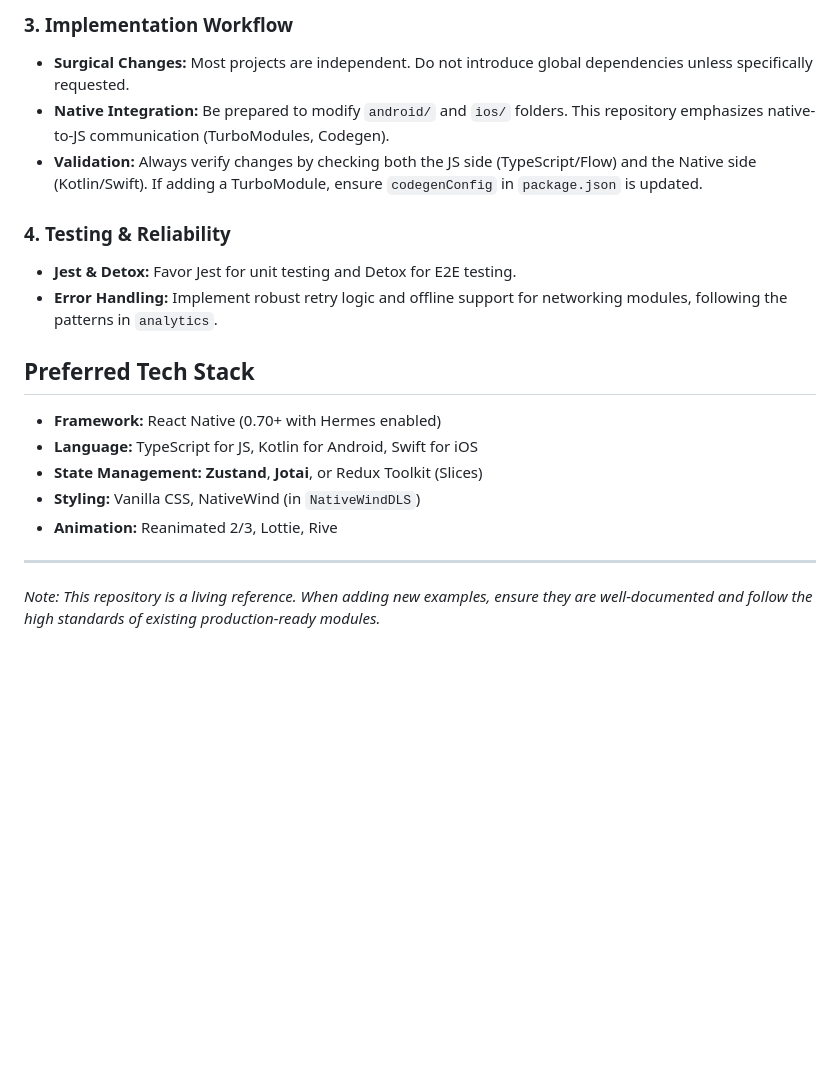
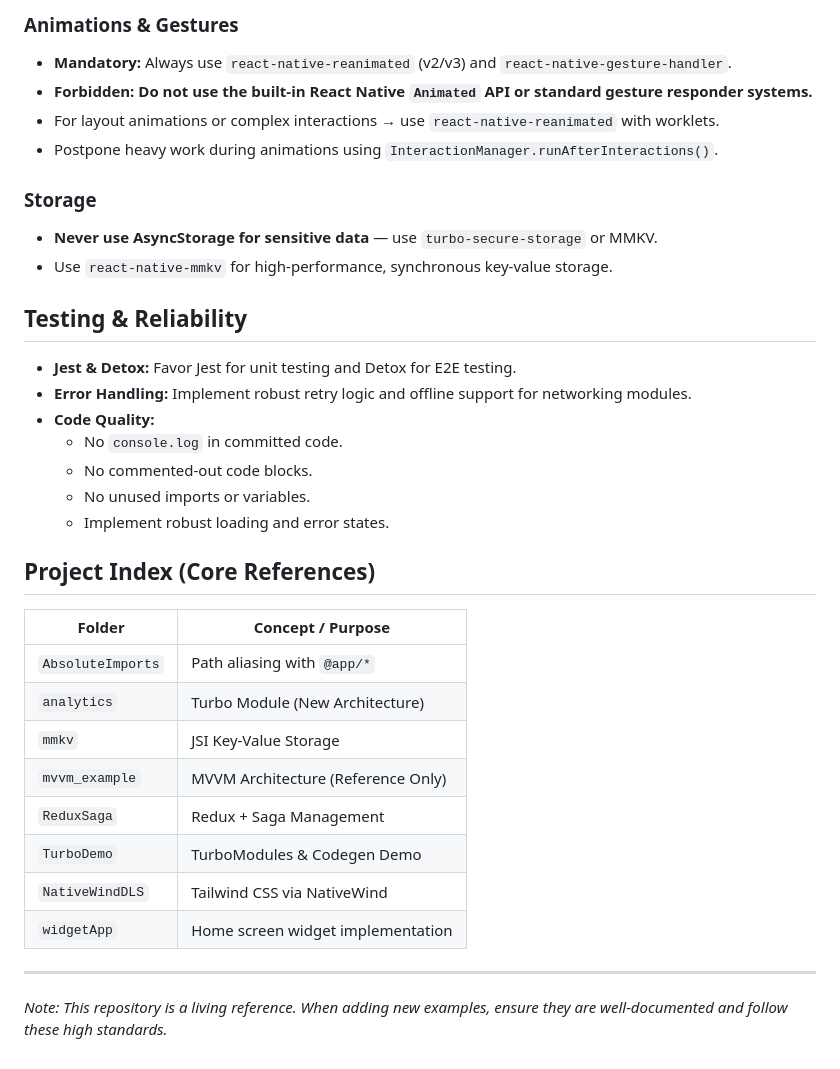
Before and after one commit to shubhamd99/react_native, a Markdown page: GEMINI.md, the part around one of its changes. GitHub-like rendering; blank space fills up the shorter version.

```diff
--- a/GEMINI.md
+++ b/GEMINI.md
@@ -28,19 +53,34 @@ When working in this repository, adhere to the following mandates:
 
-### 3. Implementation Workflow
-- **Surgical Changes:** Most projects are independent. Do not introduce global dependencies unless specifically requested.
-- **Native Integration:** Be prepared to modify `android/` and `ios/` folders. This repository emphasizes native-to-JS communication (TurboModules, Codegen).
-- **Validation:** Always verify changes by checking both the JS side (TypeScript/Flow) and the Native side (Kotlin/Swift). If adding a TurboModule, ensure `codegenConfig` in `package.json` is updated.
+### Animations & Gestures
+- **Mandatory:** Always use `react-native-reanimated` (v2/v3) and `react-native-gesture-handler`.
+- **Forbidden:** **Do not use the built-in React Native `Animated` API or standard gesture responder systems.**
+- For layout animations or complex interactions → use `react-native-reanimated` with worklets.
+- Postpone heavy work during animations using `InteractionManager.runAfterInteractions()`.
 
-### 4. Testing & Reliability
+### Storage
+- **Never use AsyncStorage for sensitive data** — use `turbo-secure-storage` or MMKV.
+- Use `react-native-mmkv` for high-performance, synchronous key-value storage.
+
+## Testing & Reliability
 - **Jest & Detox:** Favor Jest for unit testing and Detox for E2E testing.
-- **Error Handling:** Implement robust retry logic and offline support for networking modules, following the patterns in `analytics`.
+- **Error Handling:** Implement robust retry logic and offline support for networking modules.
+- **Code Quality:**
+  - No `console.log` in committed code.
+  - No commented-out code blocks.
+  - No unused imports or variables.
+  - Implement robust loading and error states.
 
-## Preferred Tech Stack
-- **Framework:** React Native (0.70+ with Hermes enabled)
-- **Language:** TypeScript for JS, Kotlin for Android, Swift for iOS
-- **State Management:** **Zustand**, **Jotai**, or Redux Toolkit (Slices)
-- **Styling:** Vanilla CSS, NativeWind (in `NativeWindDLS`)
-- **Animation:** Reanimated 2/3, Lottie, Rive
+## Project Index (Core References)
+| Folder | Concept / Purpose |
+|---|---|
+| `AbsoluteImports` | Path aliasing with `@app/*` |
+| `analytics` | Turbo Module (New Architecture) |
+| `mmkv` | JSI Key-Value Storage |
+| `mvvm_example` | MVVM Architecture (Reference Only) |
+| `ReduxSaga` | Redux + Saga Management |
+| `TurboDemo` | TurboModules & Codegen Demo |
+| `NativeWindDLS` | Tailwind CSS via NativeWind |
+| `widgetApp` | Home screen widget implementation |
 
 ---
-*Note: This repository is a living reference. When adding new examples, ensure they are well-documented and follow the high standards of existing production-ready modules.*
+*Note: This repository is a living reference. When adding new examples, ensure they are well-documented and follow these high standards.*
```
Also changed, not shown: other parts of GEMINI.md (+44 -19 lines).
